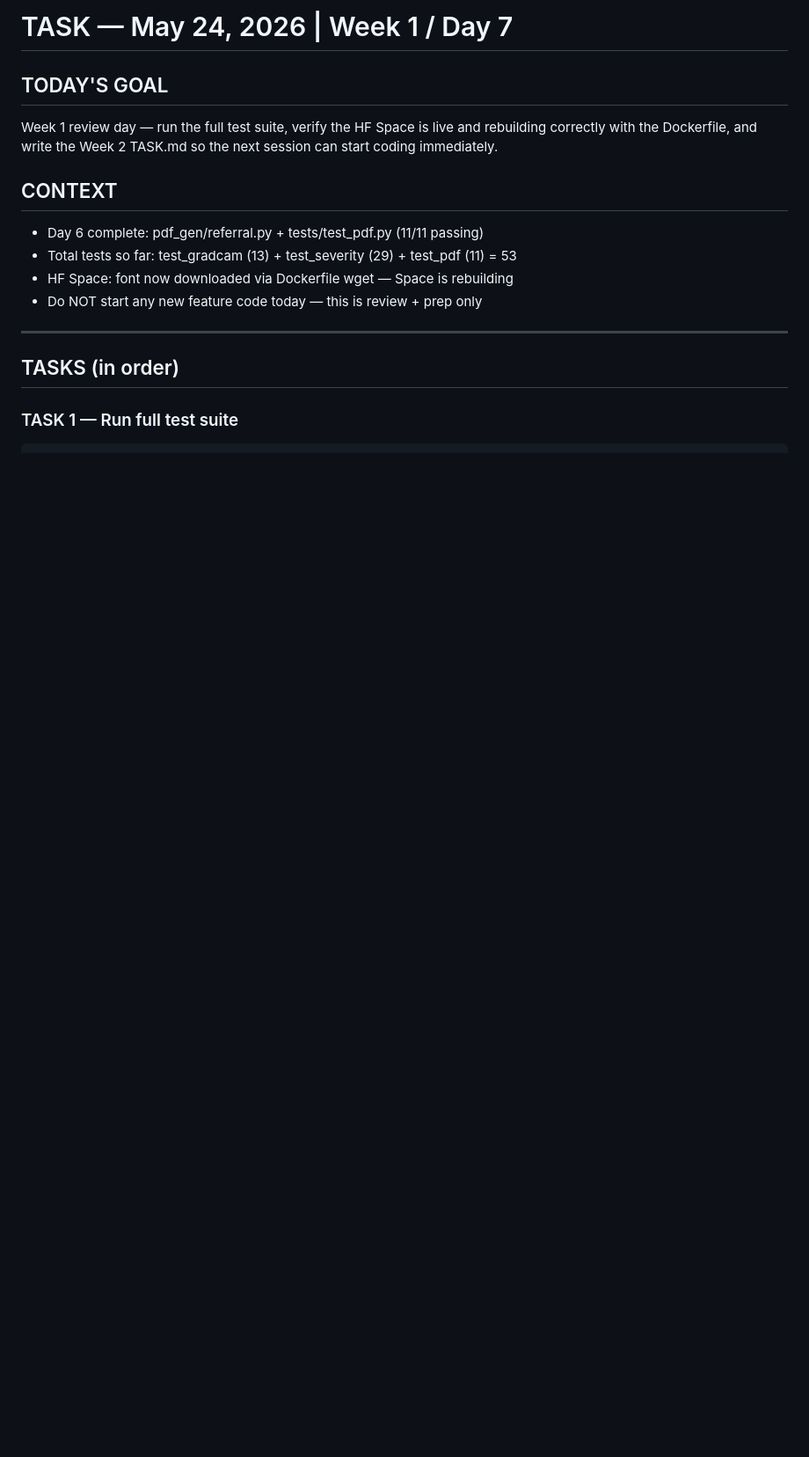
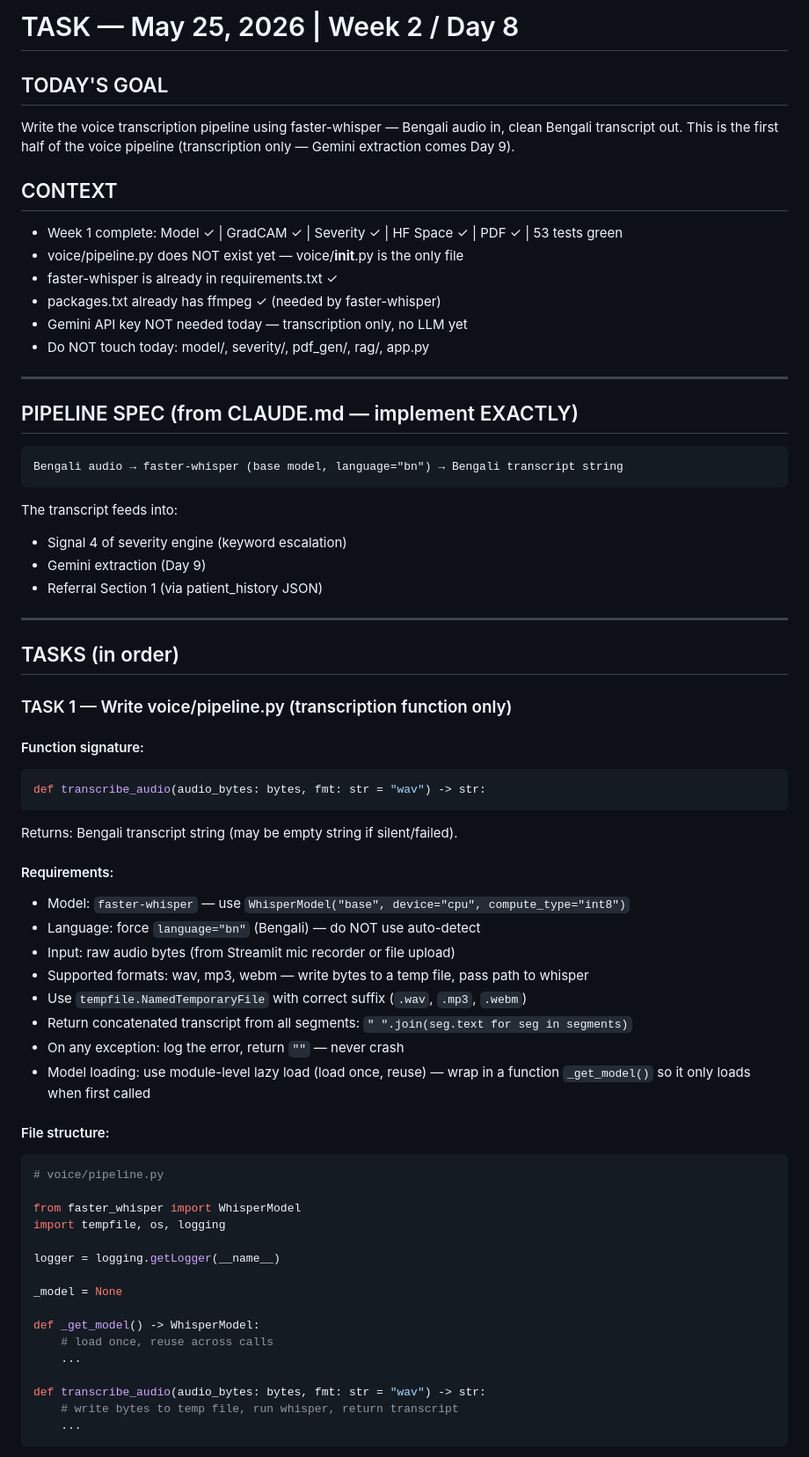
Before and after one commit to rafilovestosuffer/Hackathon_2.0_sci, a Markdown page: TASK.md, the part around one of its changes. Shown at 88% size. Drawn GitHub-style; blank space fills up the shorter version.

Commit message:
[w1/d7] W1 review complete — 53/53 tests green, Week 2 TASK.md ready

````diff
--- a/TASK.md
+++ b/TASK.md
@@ -1,18 +1,71 @@
-# TASK — May 24, 2026 | Week 1 / Day 7
+# TASK — May 25, 2026 | Week 2 / Day 8
 
 ## TODAY'S GOAL
-Week 1 review day — run the full test suite, verify the HF Space is live and
-rebuilding correctly with the Dockerfile, and write the Week 2 TASK.md so the
-next session can start coding immediately.
+Write the voice transcription pipeline using faster-whisper — Bengali audio in,
+clean Bengali transcript out. This is the first half of the voice pipeline
+(transcription only — Gemini extraction comes Day 9).
 
 ## CONTEXT
-- Day 6 complete: pdf_gen/referral.py + tests/test_pdf.py (11/11 passing)
-- Total tests so far: test_gradcam (13) + test_severity (29) + test_pdf (11) = 53
-- HF Space: font now downloaded via Dockerfile wget — Space is rebuilding
-- Do NOT start any new feature code today — this is review + prep only
+- Week 1 complete: Model ✓ | GradCAM ✓ | Severity ✓ | HF Space ✓ | PDF ✓ | 53 tests green
+- voice/pipeline.py does NOT exist yet — voice/__init__.py is the only file
+- faster-whisper is already in requirements.txt ✓
+- packages.txt already has ffmpeg ✓ (needed by faster-whisper)
+- Gemini API key NOT needed today — transcription only, no LLM yet
+- Do NOT touch today: model/, severity/, pdf_gen/, rag/, app.py
+
+---
+
+## PIPELINE SPEC (from CLAUDE.md — implement EXACTLY)
+
+```
+Bengali audio → faster-whisper (base model, language="bn") → Bengali transcript string
+```
+
+The transcript feeds into:
+- Signal 4 of severity engine (keyword escalation)
+- Gemini extraction (Day 9)
+- Referral Section 1 (via patient_history JSON)
 
 ---
 
 ## TASKS (in order)
 
-### TASK 1 — Run full test suite
+### TASK 1 — Write voice/pipeline.py (transcription function only)
+
+#### Function signature:
+```python
+def transcribe_audio(audio_bytes: bytes, fmt: str = "wav") -> str:
+```
+Returns: Bengali transcript string (may be empty string if silent/failed).
+
+#### Requirements:
+- Model: `faster-whisper` — use `WhisperModel("base", device="cpu", compute_type="int8")`
+- Language: force `language="bn"` (Bengali) — do NOT use auto-detect
+- Input: raw audio bytes (from Streamlit mic recorder or file upload)
+- Supported formats: wav, mp3, webm — write bytes to a temp file, pass path to whisper
+- Use `tempfile.NamedTemporaryFile` with correct suffix (`.wav`, `.mp3`, `.webm`)
+- Return concatenated transcript from all segments: `" ".join(seg.text for seg in segments)`
+- On any exception: log the error, return `""` — never crash
+- Model loading: use module-level lazy load (load once, reuse) — wrap in a
+  function `_get_model()` so it only loads when first called
+
+#### File structure:
+```python
+# voice/pipeline.py
+
+from faster_whisper import WhisperModel
+import tempfile, os, logging
+
+logger = logging.getLogger(__name__)
+
+_model = None
+
+def _get_model() -> WhisperModel:
+    # load once, reuse across calls
+    ...
+
+def transcribe_audio(audio_bytes: bytes, fmt: str = "wav") -> str:
+    # write bytes to temp file, run whisper, return transcript
+    ...
+```
+
````
Also changed, not shown: other parts of TASK.md (+63 -61 lines), PROGRESS.md (+34 -1 lines).
